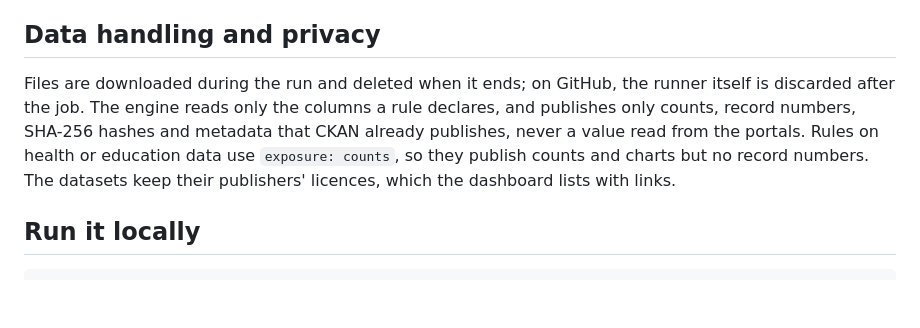
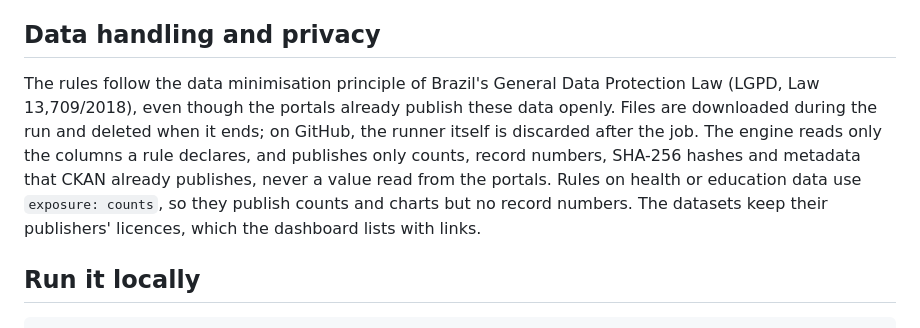
Before and after one commit to lsp3cesarschool/5ltep-layer2, a Markdown page: README.md, the part around the change. Rendered like a GitHub page; blank space fills up the shorter version.

Commit message:
README/LEIAME: LGPD na secao de privacidade

```diff
--- a/README.md
+++ b/README.md
@@ -73,12 +73,13 @@ the download speed of this portal and of the others, and how long each phase too
 
 ## Data handling and privacy
 
-Files are downloaded during the run and deleted when it ends; on GitHub, the runner itself is
-discarded after the job. The engine reads only the columns a rule declares, and publishes only
-counts, record numbers, SHA-256 hashes and metadata that CKAN already publishes, never a value read
-from the portals. Rules on health or education data use `exposure: counts`, so they publish counts
-and charts but no record numbers. The datasets keep their publishers' licences, which the dashboard
-lists with links.
+The rules follow the data minimisation principle of Brazil's General Data Protection Law (LGPD, Law
+13,709/2018), even though the portals already publish these data openly. Files are downloaded during
+the run and deleted when it ends; on GitHub, the runner itself is discarded after the job. The
+engine reads only the columns a rule declares, and publishes only counts, record numbers, SHA-256
+hashes and metadata that CKAN already publishes, never a value read from the portals. Rules on
+health or education data use `exposure: counts`, so they publish counts and charts but no record
+numbers. The datasets keep their publishers' licences, which the dashboard lists with links.
 
 ## Run it locally
 
```
Also changed, not shown: LEIAME.md (+8 -6 lines).
